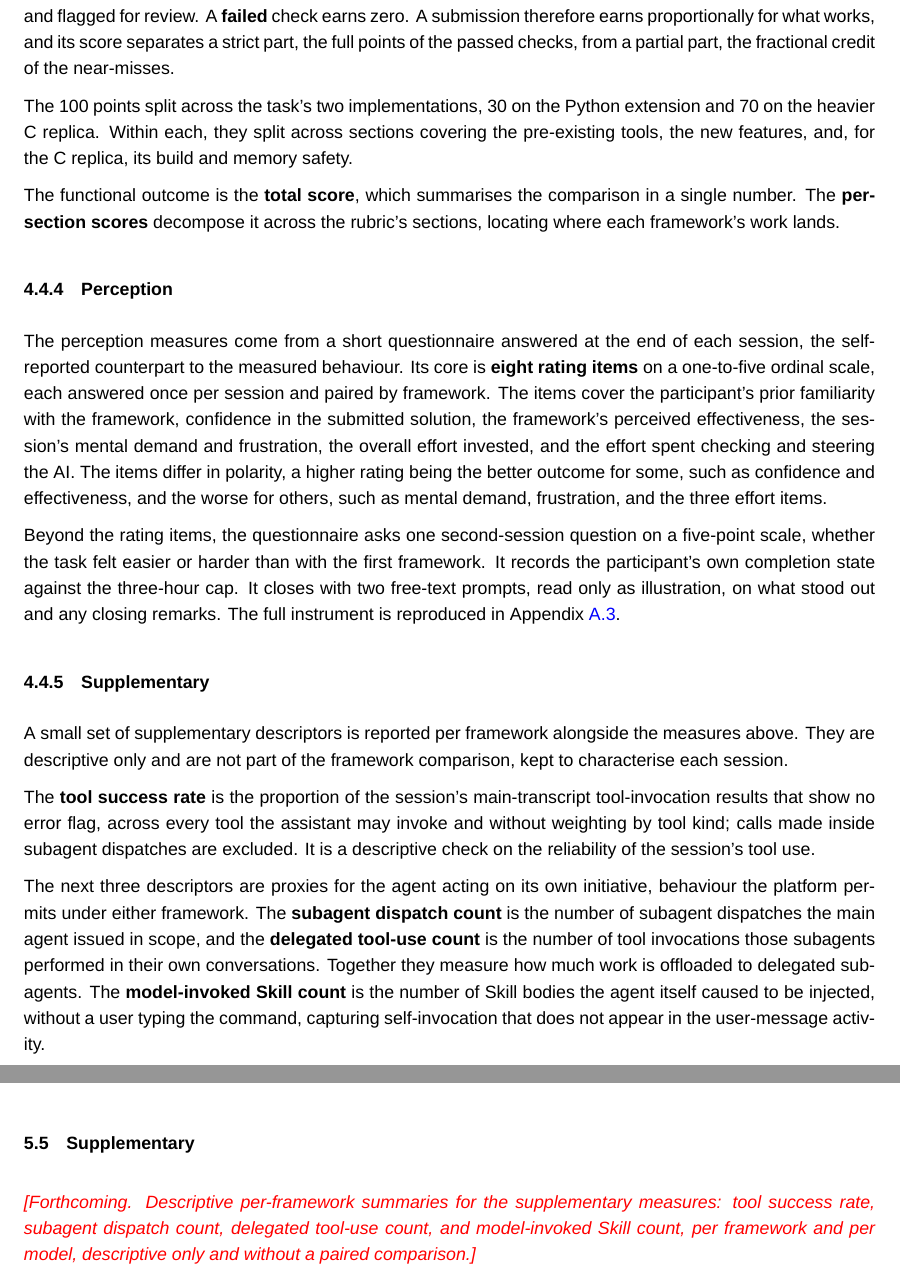
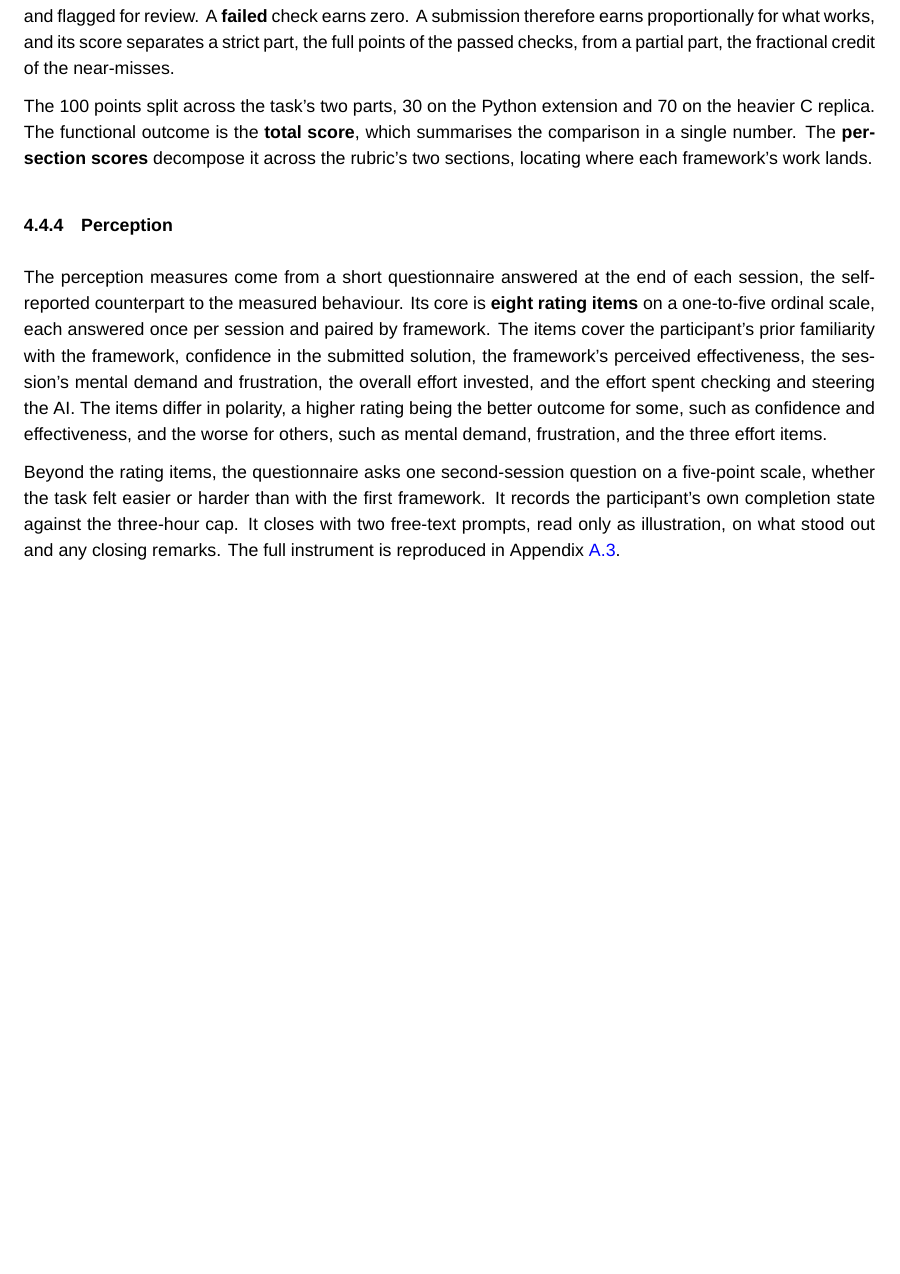
Before and after one commit to sdi2200262/bsc-apm-thesis, a LaTeX thesis (thesis.tex, which reads chapters/evaluation/evaluation.tex, chapters/results/results.tex): two parts of pages 24 and 36 of 59 before the commit and part of page 24 of 59 after it, the two joined at a grey line, cut so that both start at the same text, the shorter picture padded with empty space. Compiled offline with XeLaTeX; a missing font is replaced by an installed copy or a similar font.

Commit message:
docs(eval): drop the supplementary descriptor category

```diff
--- a/chapters/evaluation/evaluation.tex
+++ b/chapters/evaluation/evaluation.tex
@@ -110,9 +110,7 @@ The functional dimension is scored by an automated grader that runs a fixed rubr
 
 Each check returns one of three verdicts. A \textbf{passed} check matches an accepted form and earns its full points. A \textbf{partial} check matches none but lands near one, earning its points scaled by its similarity to the nearest form and flagged for review. A \textbf{failed} check earns zero. A submission therefore earns proportionally for what works, and its score separates a strict part, the full points of the passed checks, from a partial part, the fractional credit of the near-misses.
 
-The 100 points split across the task's two implementations, 30 on the Python extension and 70 on the heavier C replica. Within each, they split across sections covering the pre-existing tools, the new features, and, for the C replica, its build and memory safety.
-
-The functional outcome is the \textbf{total score}, which summarises the comparison in a single number. The \textbf{per-section scores} decompose it across the rubric's sections, locating where each framework's work lands.
+The 100 points split across the task's two parts, 30 on the Python extension and 70 on the heavier C replica. The functional outcome is the \textbf{total score}, which summarises the comparison in a single number. The \textbf{per-section scores} decompose it across the rubric's two sections, locating where each framework's work lands.
 
 \subsection{Perception}
 \label{sec:measures-perception}
@@ -120,15 +118,6 @@ The functional outcome is the \textbf{total score}, which summarises the compari
 The perception measures come from a short questionnaire answered at the end of each session, the self-reported counterpart to the measured behaviour. Its core is \textbf{eight rating items} on a one-to-five ordinal scale, each answered once per session and paired by framework. The items cover the participant's prior familiarity with the framework, confidence in the submitted solution, the framework's perceived effectiveness, the session's mental demand and frustration, the overall effort invested, and the effort spent checking and steering the AI. The items differ in polarity, a higher rating being the better outcome for some, such as confidence and effectiveness, and the worse for others, such as mental demand, frustration, and the three effort items.
 
 Beyond the rating items, the questionnaire asks one second-session question on a five-point scale, whether the task felt easier or harder than with the first framework. It records the participant's own completion state against the three-hour cap. It closes with two free-text prompts, read only as illustration, on what stood out and any closing remarks. The full instrument is reproduced in Appendix~\ref{app:questionnaire}.
-
-\subsection{Supplementary}
-\label{sec:measures-supplementary}
-
-A small set of supplementary descriptors is reported per framework alongside the measures above. They are descriptive only and are not part of the framework comparison, kept to characterise each session.
-
-The \textbf{tool success rate} is the proportion of the session's main-transcript tool-invocation results that show no error flag, across every tool the assistant may invoke and without weighting by tool kind; calls made inside subagent dispatches are excluded. It is a descriptive check on the reliability of the session's tool use.
-
-The next three descriptors are proxies for the agent acting on its own initiative, behaviour the platform permits under either framework. The \textbf{subagent dispatch count} is the number of subagent dispatches the main agent issued in scope, and the \textbf{delegated tool-use count} is the number of tool invocations those subagents performed in their own conversations. Together they measure how much work is offloaded to delegated subagents. The \textbf{model-invoked Skill count} is the number of Skill bodies the agent itself caused to be injected, without a user typing the command, capturing self-invocation that does not appear in the user-message activity.
 
 \section{Analysis Plan}
 \label{sec:analysis-plan}
--- a/chapters/results/results.tex
+++ b/chapters/results/results.tex
@@ -445,8 +445,3 @@ Section~\ref{sec:disc-sdd} reads these outcomes against how each framework plann
 \label{sec:results-perception}
 
 \placeholder{Forthcoming. The eight ordinal rating items compared between frameworks item by item, each by its sign count and median paired difference read with the item's polarity, with the per-framework median profile across the items; the second-session comparative item reported by the framework taken second. Each rating is read against the behaviour it should reflect, descriptively, as the pattern of agreement and divergence.}
-
-\section{Supplementary}
-\label{sec:results-supplementary}
-
-\placeholder{Forthcoming. Descriptive per-framework summaries for the supplementary measures: tool success rate, subagent dispatch count, delegated tool-use count, and model-invoked Skill count, per framework and per model, descriptive only and without a paired comparison.}
```
Also changed, not shown: chapters/evaluation/evaluation.tex (6 more changed lines).
